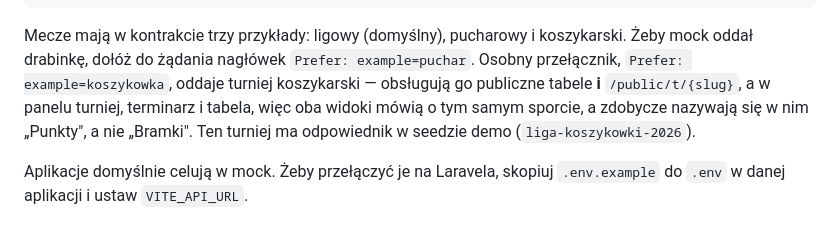
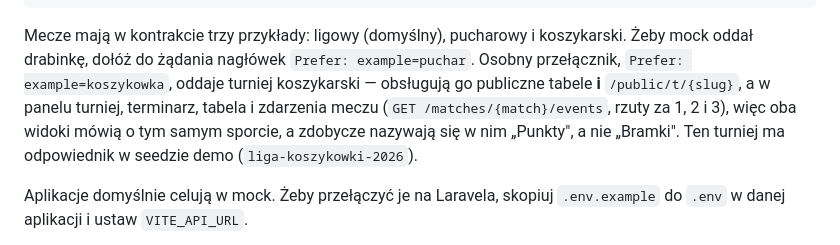
Before and after one commit to dawer2253/sports-tournament-app, a Markdown page: AGENTS.md, the part around the change. Rendered like a GitHub page.

```diff
--- a/AGENTS.md
+++ b/AGENTS.md
@@ -57,7 +57,8 @@ Mecze mają w kontrakcie trzy przykłady: ligowy (domyślny), pucharowy i
 koszykarski. Żeby mock oddał drabinkę, dołóż do żądania nagłówek
 `Prefer: example=puchar`. Osobny przełącznik, `Prefer: example=koszykowka`,
 oddaje turniej koszykarski — obsługują go publiczne tabele **i**
-`/public/t/{slug}`, a w panelu turniej, terminarz i tabela, więc oba widoki
+`/public/t/{slug}`, a w panelu turniej, terminarz, tabela i zdarzenia meczu
+(`GET /matches/{match}/events`, rzuty za 1, 2 i 3), więc oba widoki
 mówią o tym samym sporcie, a zdobycze nazywają się w nim „Punkty", a nie
 „Bramki". Ten turniej ma odpowiednik w seedzie demo (`liga-koszykowki-2026`).
 
```
Also changed, not shown: CONTEXT.md (+13 -1 lines).
